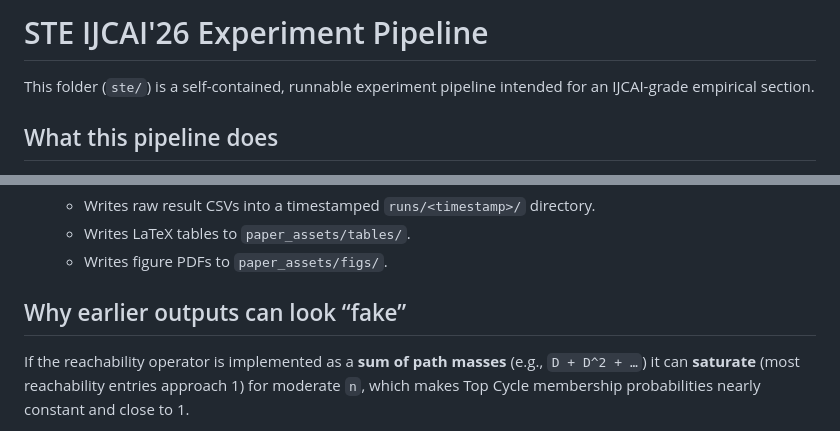
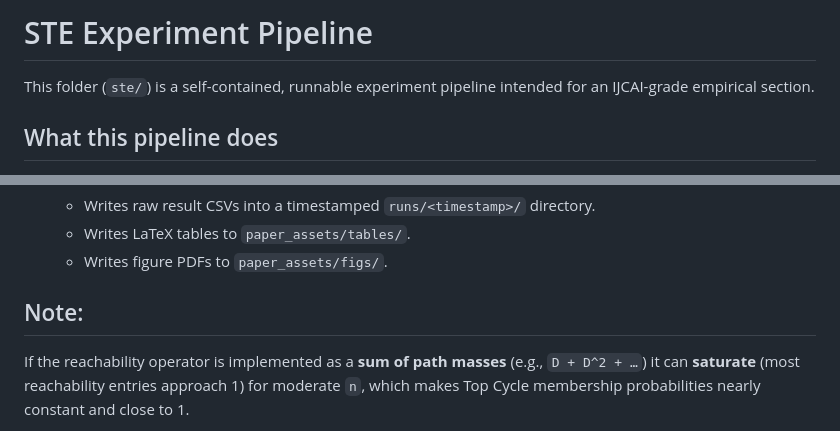
Before and after one commit to alqithami/STE, a Markdown page: README.md, 2 parts joined by grey strips. Rendered like a GitHub page.

Commit message:
Revise README title and add note on output behavior
Updated the title and added a note about output saturation.

```diff
--- a/README.md
+++ b/README.md
@@ -1,4 +1,4 @@
-# STE IJCAI'26 Experiment Pipeline
+# STE Experiment Pipeline
 
 This folder (`ste/`) is a self-contained, runnable experiment pipeline intended for an IJCAI-grade empirical section.
 
@@ -21,8 +21,7 @@ This folder (`ste/`) is a self-contained, runnable experiment pipeline intended
    - Writes LaTeX tables to `paper_assets/tables/`.
    - Writes figure PDFs to `paper_assets/figs/`.
 
-## Why earlier outputs can look “fake”
-
+## Note:
 If the reachability operator is implemented as a **sum of path masses** (e.g., `D + D^2 + …`) it can **saturate** (most reachability entries approach 1) for moderate `n`, which makes Top Cycle membership probabilities nearly constant and close to 1.
 
 Similarly, some uncovered-set relaxations based on a single “witness” can collapse cover scores toward 0, which makes `sigmoid(beta*(0.5-max_cover))` nearly constant and close to `sigmoid(beta*0.5)`.
```
